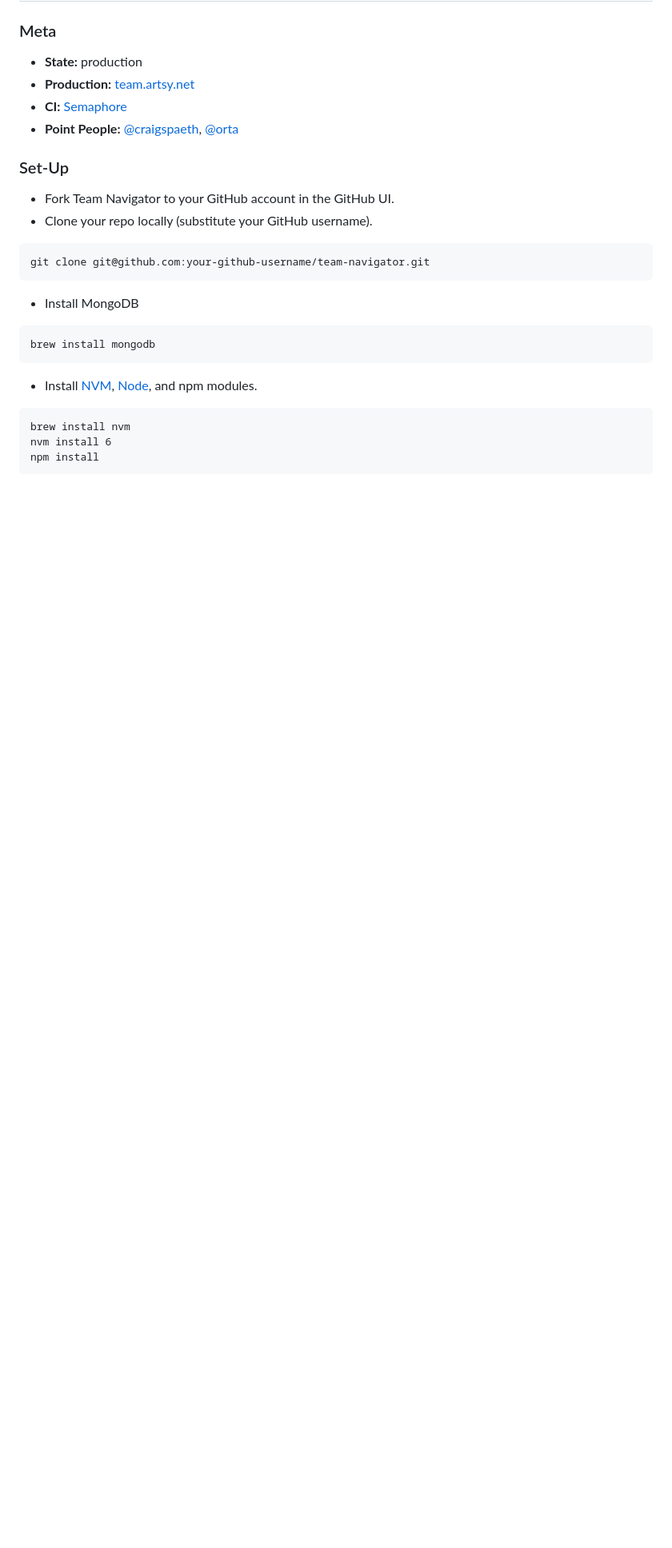
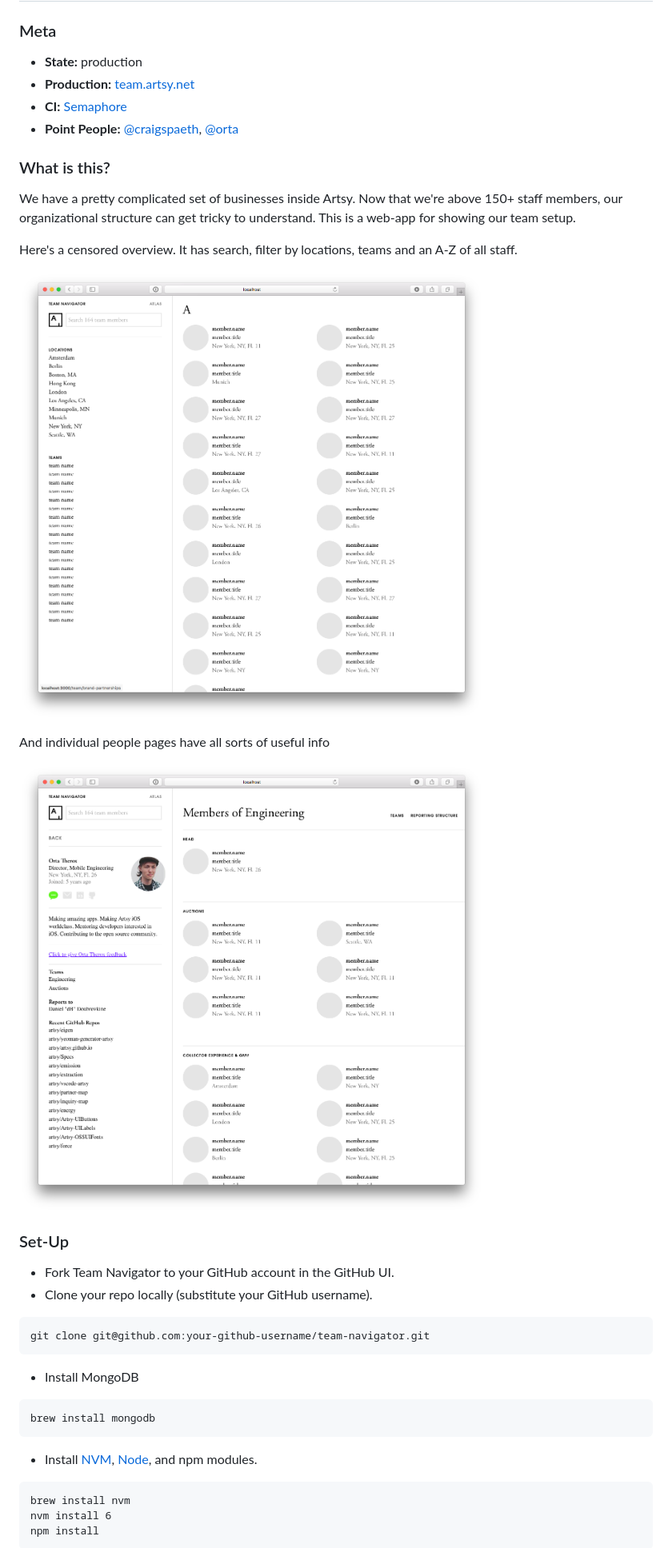
Before and after one commit to artsy/team-navigator, a Markdown page: README.md, the part around the change. Shown: that part at 80% size. GitHub-like rendering; pictures changed too: screenshots/member.png (added), screenshots/overview.png (added); blank space fills up the shorter version.

Commit message:
Add screenshots

```diff
--- a/README.md
+++ b/README.md
@@ -7,6 +7,18 @@
 * __Production:__ [team.artsy.net](https://team.artsy.net/)
 * __CI:__ [Semaphore](https://semaphoreci.com/artsy-it/team-navigator)
 * __Point People:__ [@craigspaeth](https://github.com/craigspaeth), [@orta](https://github.com/orta)
+
+### What is this?
+
+We have a pretty complicated set of businesses inside Artsy. Now that we're above 150+ staff members, our organizational structure can get tricky to understand. This is a web-app for showing our team setup.
+
+Here's a censored overview. It has search, filter by locations, teams and an A-Z of all staff.
+
+![./screenshots/overview.png](./screenshots/overview.png)
+
+And individual people pages have all sorts of useful info
+
+![./screenshots/member.png](./screenshots/member.png)
 
 ### Set-Up
 
```
